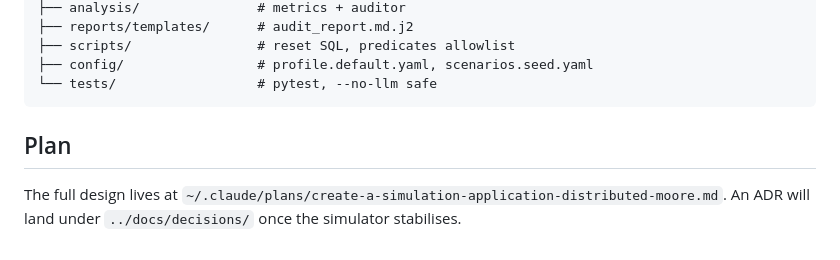
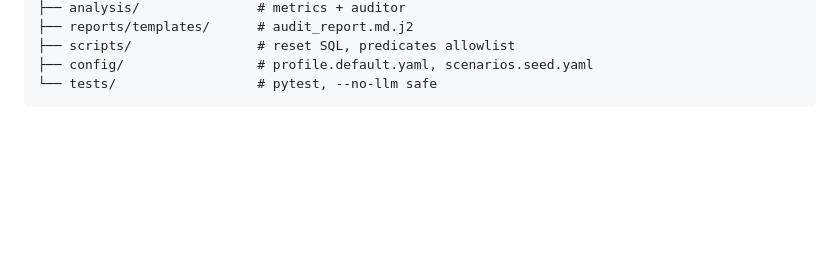
Before and after one commit to maseko-lucky-9/fraud-rule-engine, a Markdown page: simulator/README.md, the part around the change. Rendered like a GitHub page; blank space fills up the shorter version.

Commit message:
Update from README
Removed the Plan section and related notes from README.

````diff
--- a/simulator/README.md
+++ b/simulator/README.md
@@ -98,9 +98,3 @@ simulator/
 ├── config/                 # profile.default.yaml, scenarios.seed.yaml
 └── tests/                  # pytest, --no-llm safe
 ```
-
-## Plan
-
-The full design lives at
-`~/.claude/plans/create-a-simulation-application-distributed-moore.md`.
-An ADR will land under `../docs/decisions/` once the simulator stabilises.
````
